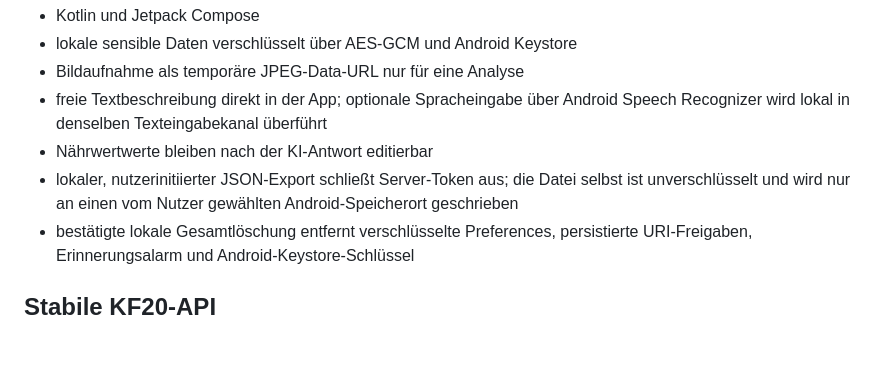
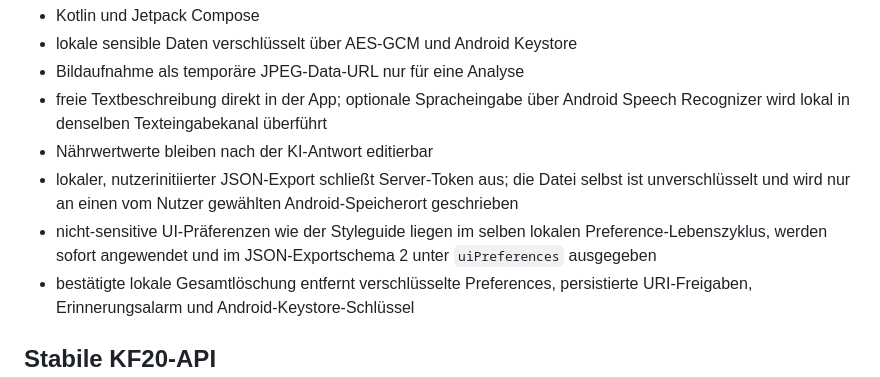
Before and after one commit to Keen4e/KF20, a Markdown page: docs/architecture-and-provider-contracts.md, the part around the change. Drawn GitHub-style; blank space fills up the shorter version.

Commit message:
Document UI preference lifecycle

```diff
--- a/docs/architecture-and-provider-contracts.md
+++ b/docs/architecture-and-provider-contracts.md
@@ -17,6 +17,7 @@ Der Android-Client enthält keine Provider-SDKs, API-Schlüssel oder providerspe
 - freie Textbeschreibung direkt in der App; optionale Spracheingabe über Android Speech Recognizer wird lokal in denselben Texteingabekanal überführt
 - Nährwertwerte bleiben nach der KI-Antwort editierbar
 - lokaler, nutzerinitiierter JSON-Export schließt Server-Token aus; die Datei selbst ist unverschlüsselt und wird nur an einen vom Nutzer gewählten Android-Speicherort geschrieben
+- nicht-sensitive UI-Präferenzen wie der Styleguide liegen im selben lokalen Preference-Lebenszyklus, werden sofort angewendet und im JSON-Exportschema 2 unter `uiPreferences` ausgegeben
 - bestätigte lokale Gesamtlöschung entfernt verschlüsselte Preferences, persistierte URI-Freigaben, Erinnerungsalarm und Android-Keystore-Schlüssel
 
 ## Stabile KF20-API
```
